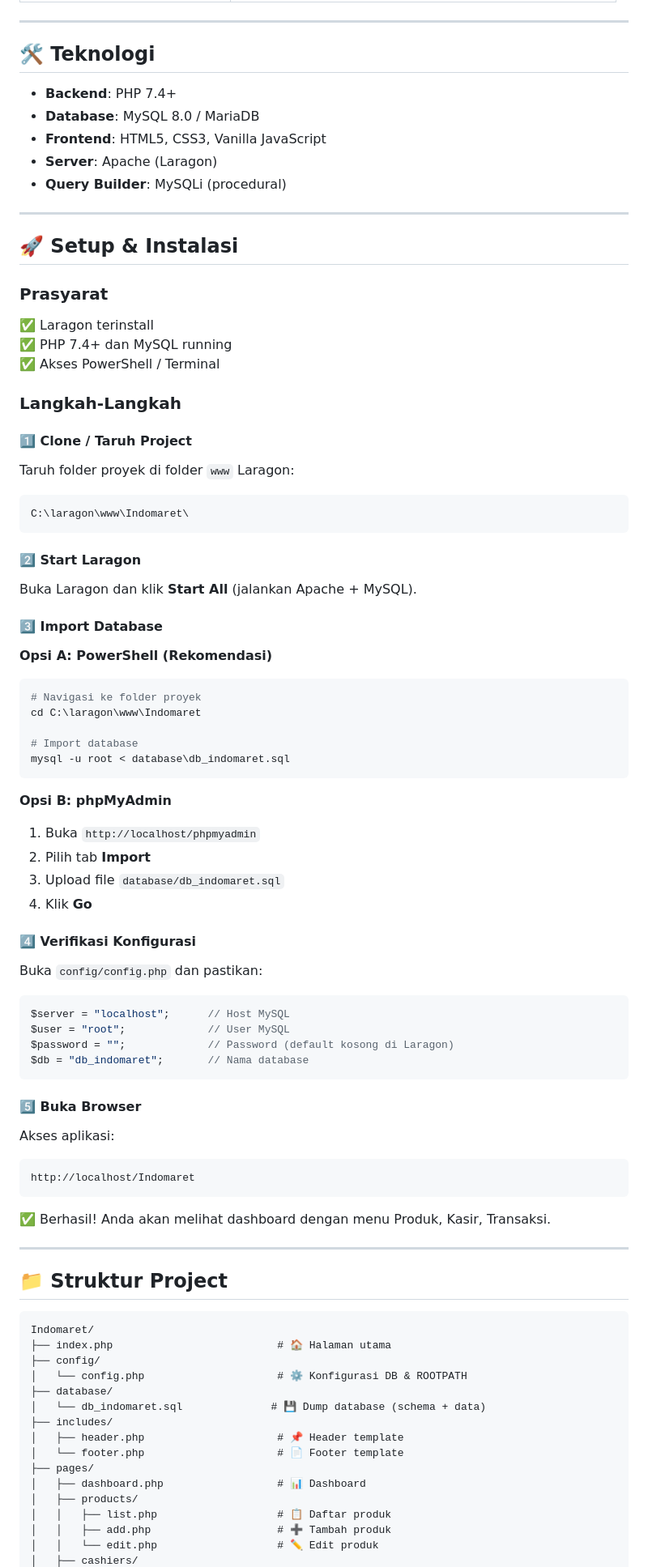
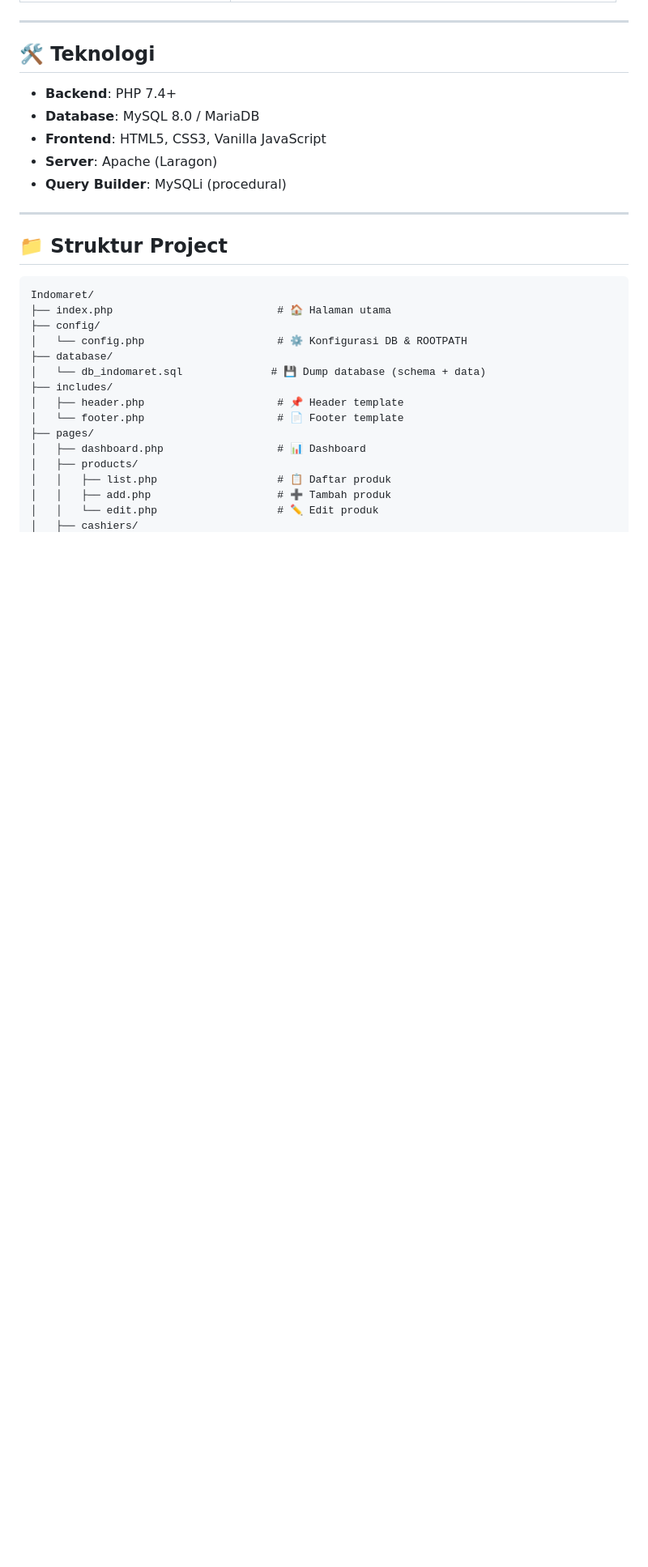
Before and after one commit to JoshanArya/Indomaret, a Markdown page: README.md, the part around one of its changes. Shown at 81% size. Rendered like a GitHub page; blank space fills up the shorter version.

````diff
--- a/README.md
+++ b/README.md
@@ -43,70 +40,6 @@
 - **Frontend**: HTML5, CSS3, Vanilla JavaScript
 - **Server**: Apache (Laragon)
 - **Query Builder**: MySQLi (procedural)
-
----
-
-## 🚀 Setup & Instalasi
-
-### Prasyarat
-
-✅ Laragon terinstall
-✅ PHP 7.4+ dan MySQL running
-✅ Akses PowerShell / Terminal
-
-### Langkah-Langkah
-
-#### 1️⃣ Clone / Taruh Project
-
-Taruh folder proyek di folder `www` Laragon:
-
-```
-C:\laragon\www\Indomaret\
-```
-
-#### 2️⃣ Start Laragon
-
-Buka Laragon dan klik **Start All** (jalankan Apache + MySQL).
-
-#### 3️⃣ Import Database
-
-**Opsi A: PowerShell (Rekomendasi)**
-
-```powershell
-# Navigasi ke folder proyek
-cd C:\laragon\www\Indomaret
-
-# Import database
-mysql -u root < database\db_indomaret.sql
-```
-
-**Opsi B: phpMyAdmin**
-
-1. Buka `http://localhost/phpmyadmin`
-2. Pilih tab **Import**
-3. Upload file `database/db_indomaret.sql`
-4. Klik **Go**
-
-#### 4️⃣ Verifikasi Konfigurasi
-
-Buka `config/config.php` dan pastikan:
-
-```php
-$server = "localhost";      // Host MySQL
-$user = "root";             // User MySQL
-$password = "";             // Password (default kosong di Laragon)
-$db = "db_indomaret";       // Nama database
-```
-
-#### 5️⃣ Buka Browser
-
-Akses aplikasi:
-
-```
-http://localhost/Indomaret
-```
-
-✅ Berhasil! Anda akan melihat dashboard dengan menu Produk, Kasir, Transaksi.
 
 ---
 
````
Also changed, not shown: other parts of README.md (+2 -144 lines).
